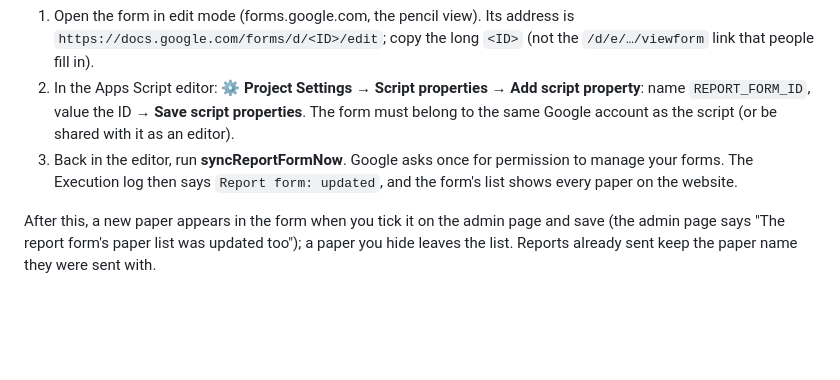
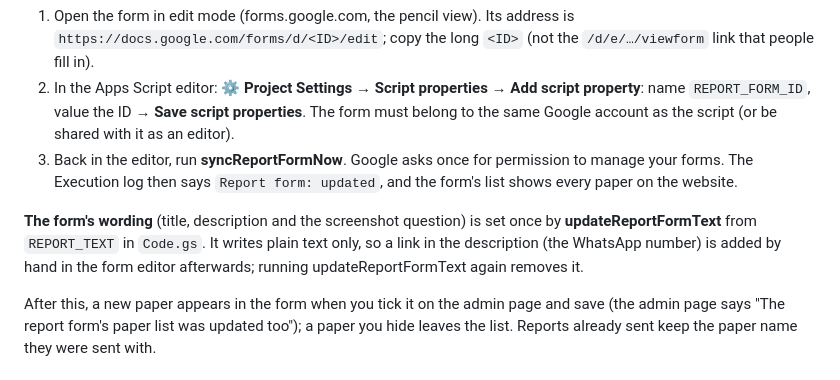
Before and after one commit to nurmdabd/study-notes, a Markdown page: SETUP.md, the part around the change. GitHub-like rendering; blank space fills up the shorter version.

Commit message:
Context: report form wording function and the hand-made WhatsApp link
Co-Authored-By: Claude Opus 5.5 <noreply@anthropic.com>

```diff
--- a/SETUP.md
+++ b/SETUP.md
@@ -65,6 +65,8 @@ The "Report a mistake" form's **Which paper?** list can follow the website by it
 2. In the Apps Script editor: ⚙ **Project Settings** → **Script properties** → **Add script property**: name `REPORT_FORM_ID`, value the ID → **Save script properties**. The form must belong to the same Google account as the script (or be shared with it as an editor).
 3. Back in the editor, run **syncReportFormNow**. Google asks once for permission to manage your forms. The Execution log then says `Report form: updated`, and the form's list shows every paper on the website.
 
+**The form's wording** (title, description and the screenshot question) is set once by **updateReportFormText** from `REPORT_TEXT` in `Code.gs`. It writes plain text only, so a link in the description (the WhatsApp number) is added by hand in the form editor afterwards; running updateReportFormText again removes it.
+
 After this, a new paper appears in the form when you tick it on the admin page and save (the admin page says "The report form's paper list was updated too"); a paper you hide leaves the list. Reports already sent keep the paper name they were sent with.
 
 ## Updating the script
```
Also changed, not shown: CLAUDE.md (+1 -1 lines).
